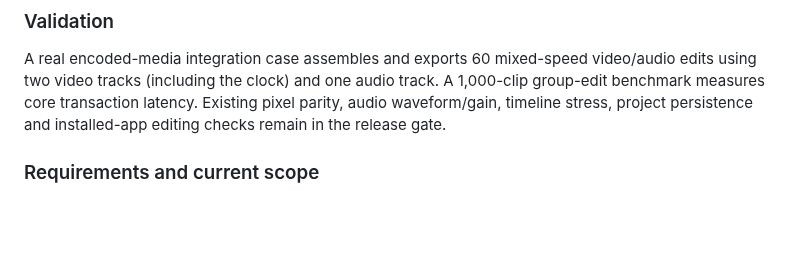
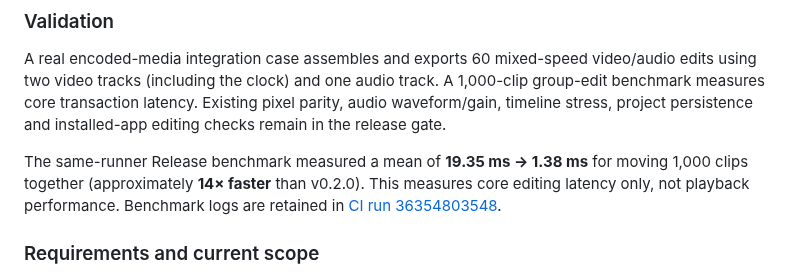
Before and after one commit to Ninnja10563/Render, a Markdown page: docs/releases/0.3.0.md, the part around the change. Rendered like a GitHub page; blank space fills up the shorter version.

```diff
--- a/docs/releases/0.3.0.md
+++ b/docs/releases/0.3.0.md
@@ -16,6 +16,8 @@ Render 0.3 improves the rendering and timeline architecture for larger edits.
 ### Validation
 A real encoded-media integration case assembles and exports 60 mixed-speed video/audio edits using two video tracks (including the clock) and one audio track. A 1,000-clip group-edit benchmark measures core transaction latency. Existing pixel parity, audio waveform/gain, timeline stress, project persistence and installed-app editing checks remain in the release gate.
 
+The same-runner Release benchmark measured a mean of **19.35 ms → 1.38 ms** for moving 1,000 clips together (approximately **14× faster** than v0.2.0). This measures core editing latency only, not playback performance. Benchmark logs are retained in [CI run 36354803548](https://github.com/Ninnja10563/Render/actions/runs/36354803548).
+
 ### Requirements and current scope
 Apple Silicon, macOS 14+. The project format remains compatible with 0.1 and 0.2. Download the attached DMG and drag Render to Applications; a SHA-256 checksum is included.
 
```
Also changed, not shown: README.md (+2 -0 lines), docs/DEVELOPMENT.md (+2 -0 lines), docs/assets/workspace.png (added), 2 other files.
